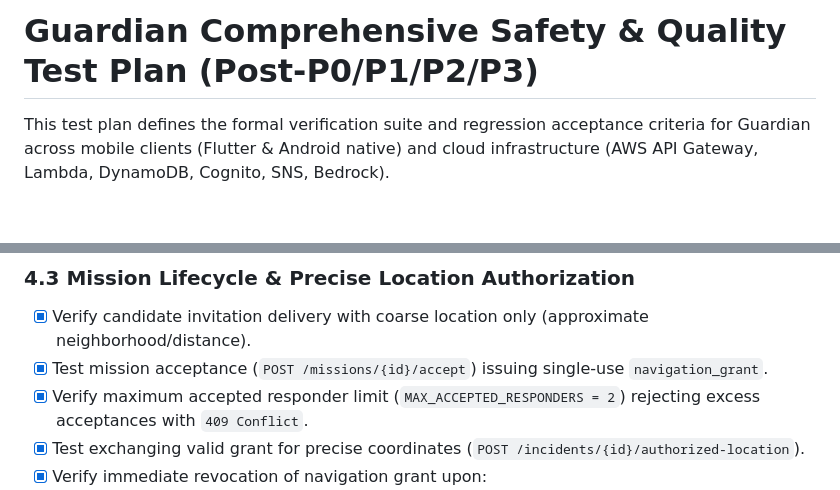
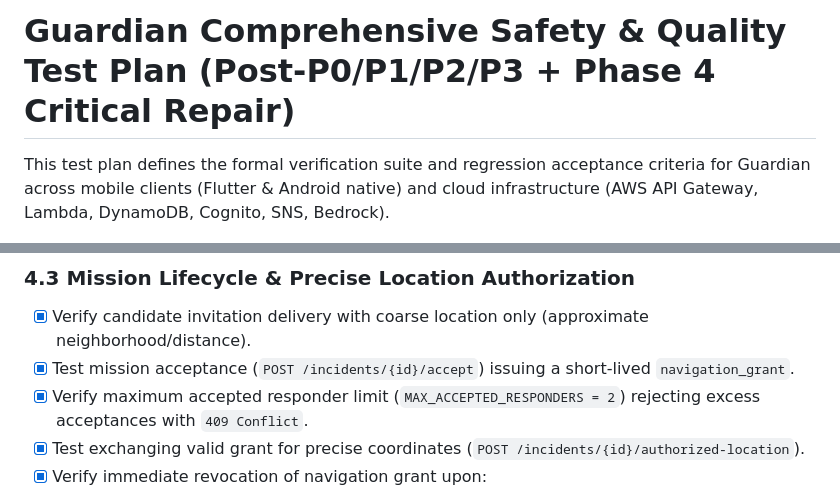
Before and after one commit to kunaldrafts25/Guardian, a Markdown page: test_plan.md, 2 parts joined by grey strips. Rendered like a GitHub page; blank space fills up the shorter version.

Commit message:
docs(phase4): align test plan with current responder API

```diff
--- a/test_plan.md
+++ b/test_plan.md
@@ -1,4 +1,4 @@
-# Guardian Comprehensive Safety & Quality Test Plan (Post-P0/P1/P2/P3)
+# Guardian Comprehensive Safety & Quality Test Plan (Post-P0/P1/P2/P3 + Phase 4 Critical Repair)
 
 This test plan defines the formal verification suite and regression acceptance criteria for Guardian across mobile clients (Flutter & Android native) and cloud infrastructure (AWS API Gateway, Lambda, DynamoDB, Cognito, SNS, Bedrock).
 
@@ -82,7 +82,7 @@ This test plan defines the formal verification suite and regression acceptance c
 
 ### 4.3 Mission Lifecycle & Precise Location Authorization
 - [x] Verify candidate invitation delivery with coarse location only (approximate neighborhood/distance).
-- [x] Test mission acceptance (`POST /missions/{id}/accept`) issuing single-use `navigation_grant`.
+- [x] Test mission acceptance (`POST /incidents/{id}/accept`) issuing a short-lived `navigation_grant`.
 - [x] Verify maximum accepted responder limit (`MAX_ACCEPTED_RESPONDERS = 2`) rejecting excess acceptances with `409 Conflict`.
 - [x] Test exchanging valid grant for precise coordinates (`POST /incidents/{id}/authorized-location`).
 - [x] Verify immediate revocation of navigation grant upon:
```
